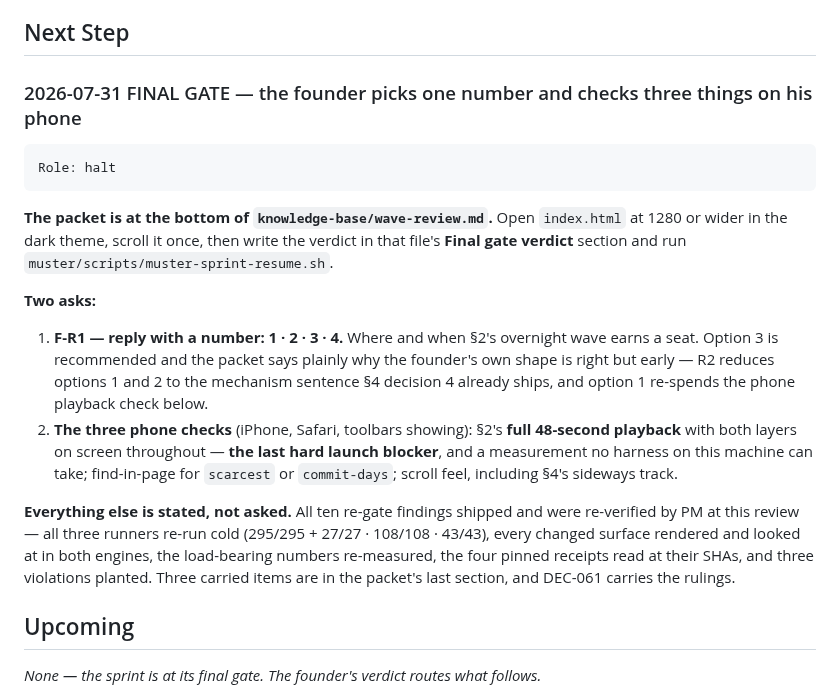
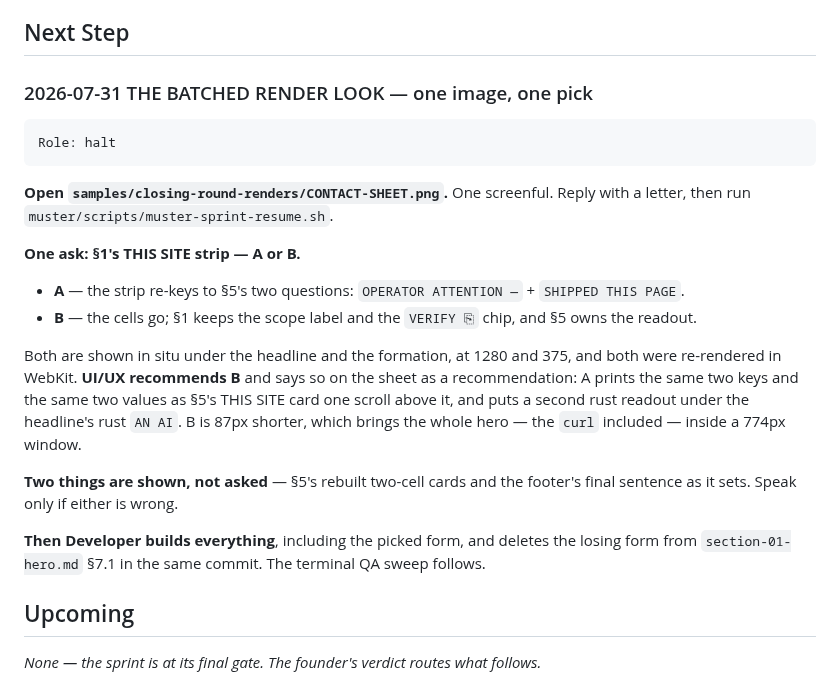
Before and after one commit to thinkArhant/muster-ai-site, a Markdown page: knowledge-base/orchestration-queue.md, the part around the change. Rendered like a GitHub page.

Commit message:
ui-ux: the queue points the founder at the render look, not a closed gate

````diff
--- a/knowledge-base/orchestration-queue.md
+++ b/knowledge-base/orchestration-queue.md
@@ -102,32 +102,36 @@ Marketing · Legal · Research. They live in `copy-rules.md` → scope table.
 <!-- The single next agent invocation. Copy the ENTIRE code block (including `Role: <agent>` at the top) and paste as one message in Claude Code. -->
 <!-- Autonomous hard-block signal: PM sets `Role: halt` here (and records the question in `## Founder Decisions`) when it has assessed a block as needing a founder answer. Specialists never set `Role: halt` themselves. The autonomous loop stops on `Role: halt`. Sprint completion is detected by the ABSENCE of a fenced code block under Next Step. A block that has a fence but no `Role:` line defaults to `pm`. -->
 
-### 2026-07-31 FINAL GATE — the founder picks one number and checks three things on his phone
+### 2026-07-31 THE BATCHED RENDER LOOK — one image, one pick
 
 ```
 Role: halt
 ```
 
-**The packet is at the bottom of `knowledge-base/wave-review.md`.** Open `index.html` at 1280 or
-wider in the dark theme, scroll it once, then write the verdict in that file's **Final gate
-verdict** section and run `muster/scripts/muster-sprint-resume.sh`.
+<!-- The role marker is unchanged; only the body is re-pointed. The final gate this block
+     previously described is closed in DEC-063 — its number is picked (F-R1 → option 4, DEC-062)
+     and all three phone checks passed. What the founder owes next is the render look DEC-063 §5
+     scheduled between UI/UX and Developer. -->
 
-**Two asks:**
+**Open `samples/closing-round-renders/CONTACT-SHEET.png`.** One screenful. Reply with a letter,
+then run `muster/scripts/muster-sprint-resume.sh`.
 
-1. **F-R1 — reply with a number: 1 · 2 · 3 · 4.** Where and when §2's overnight wave earns a seat.
-   Option 3 is recommended and the packet says plainly why the founder's own shape is right but
-   early — R2 reduces options 1 and 2 to the mechanism sentence §4 decision 4 already ships, and
-   option 1 re-spends the phone playback check below.
-2. **The three phone checks** (iPhone, Safari, toolbars showing): §2's **full 48-second playback**
-   with both layers on screen throughout — **the last hard launch blocker**, and a measurement no
-   harness on this machine can take; find-in-page for `scarcest` or `commit-days`; scroll feel,
-   including §4's sideways track.
+**One ask: §1's THIS SITE strip — A or B.**
 
-**Everything else is stated, not asked.** All ten re-gate findings shipped and were re-verified by
-PM at this review — all three runners re-run cold (295/295 + 27/27 · 108/108 · 43/43), every
-changed surface rendered and looked at in both engines, the load-bearing numbers re-measured, the
-four pinned receipts read at their SHAs, and three violations planted. Three carried items are in
-the packet's last section, and DEC-061 carries the rulings.
+- **A** — the strip re-keys to §5's two questions: `OPERATOR ATTENTION —` + `SHIPPED THIS PAGE`.
+- **B** — the cells go; §1 keeps the scope label and the `VERIFY ⎘` chip, and §5 owns the readout.
+
+Both are shown in situ under the headline and the formation, at 1280 and 375, and both were
+re-rendered in WebKit. **UI/UX recommends B** and says so on the sheet as a recommendation: A prints
+the same two keys and the same two values as §5's THIS SITE card one scroll above it, and puts a
+second rust readout under the headline's rust `AN AI`. B is 87px shorter, which brings the whole
+hero — the `curl` included — inside a 774px window.
+
+**Two things are shown, not asked** — §5's rebuilt two-cell cards and the footer's final sentence
+as it sets. Speak only if either is wrong.
+
+**Then Developer builds everything**, including the picked form, and deletes the losing form from
+`section-01-hero.md` §7.1 in the same commit. The terminal QA sweep follows.
 
 ## Upcoming
 <!-- Ordered sequence of remaining steps for this sprint. -->
````
